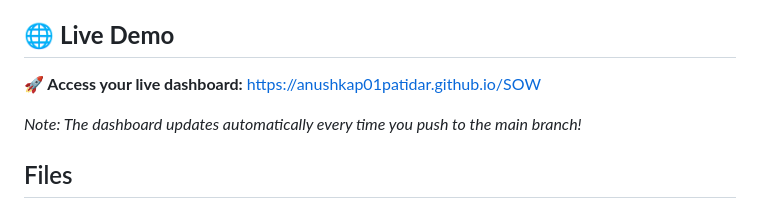
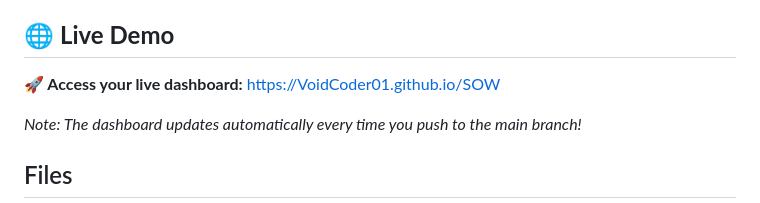
Before and after one commit to VoidCoder01/SOW, a Markdown page: README.md, the part around the change. Rendered like a GitHub page.

```diff
--- a/README.md
+++ b/README.md
@@ -4,7 +4,7 @@ This is a simple project for testing CI/CD pipelines. It consists of an HTML das
 
 ## 🌐 **Live Demo**
 
-**🚀 Access your live dashboard:** [https://anushkap01patidar.github.io/SOW](https://anushkap01patidar.github.io/SOW)
+**🚀 Access your live dashboard:** [https://VoidCoder01.github.io/SOW](https://VoidCoder01.github.io/SOW)
 
 *Note: The dashboard updates automatically every time you push to the main branch!*
 
```
